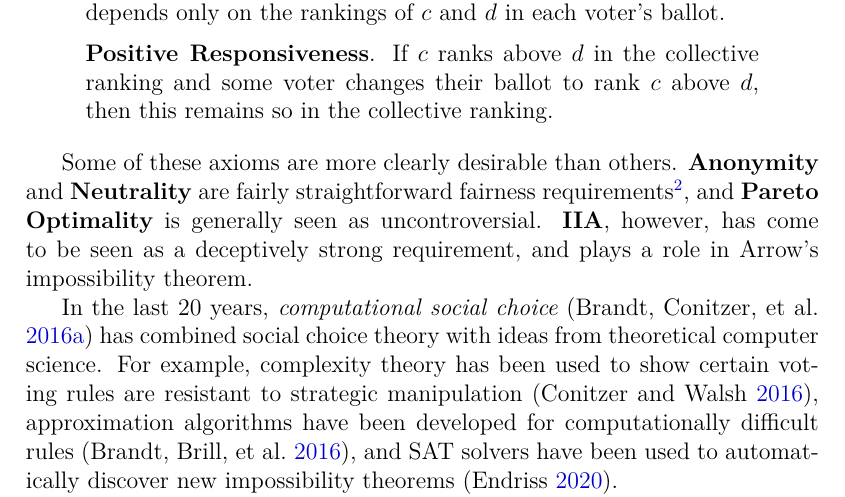
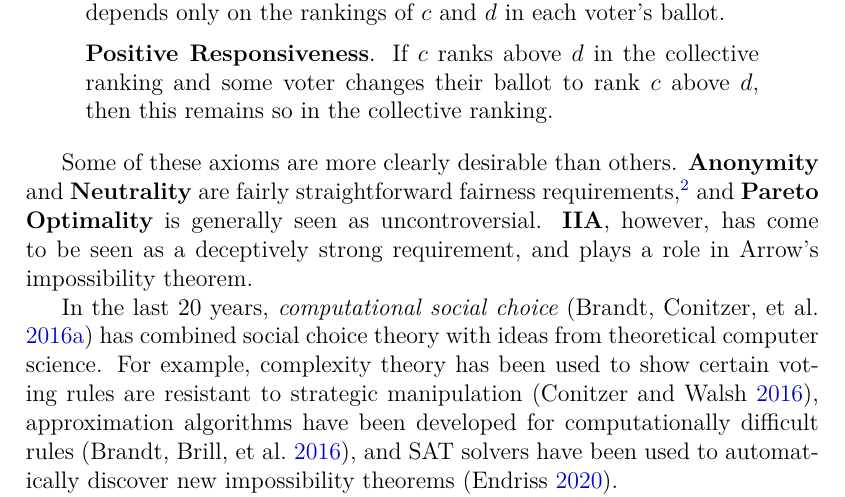
Before and after one commit to joesingo/thesis, a LaTeX thesis (main.tex, which reads chapters/introduction/content.tex): part of page 11 of 264, cut so that both start at the same text. Compiled offline with XeLaTeX.

Commit message:
Footnote typo

```diff
--- a/chapters/introduction/content.tex
+++ b/chapters/introduction/content.tex
@@ -130,7 +130,7 @@ aggregates to form a collective ranking.
 
 Some of these axioms are more clearly desirable than others.
 \axiomref{Anonymity} and \axiomref{Neutrality} are fairly straightforward
-fairness requirements\footnotemark{}, and \axiomref{Pareto Optimality} is
+fairness requirements,\footnotemark{} and \axiomref{Pareto Optimality} is
 generally seen as uncontroversial. \axiomref{IIA}, however, has come to be seen
 as a deceptively strong requirement, and plays a role in Arrow's impossibility
 theorem.
```
